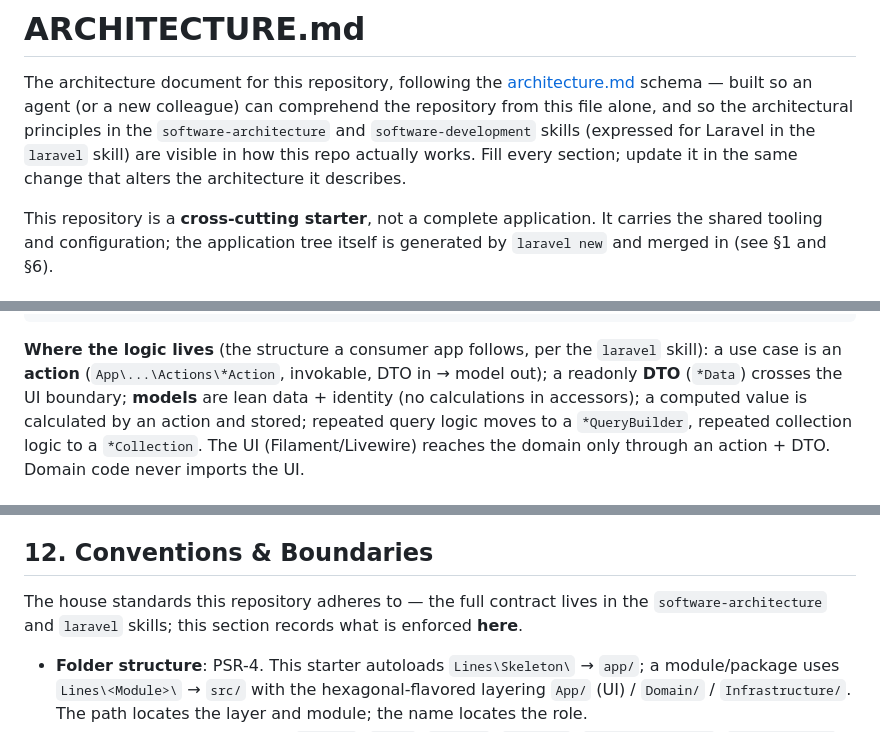
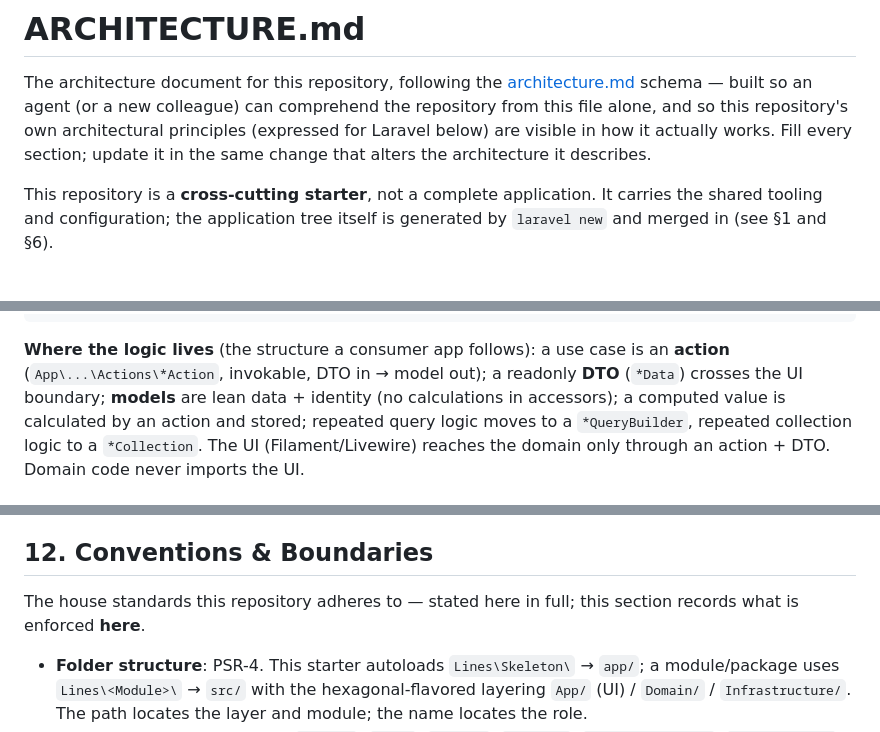
Before and after one commit to 99linesofcode/laravel-skeleton, a Markdown page: ARCHITECTURE.md, 3 parts joined by grey strips. Drawn GitHub-style.

Commit message:
docs: state the conventions in-repo, drop vault references from ARCHITECTURE.md

````diff
--- a/ARCHITECTURE.md
+++ b/ARCHITECTURE.md
@@ -2,10 +2,9 @@
 
 The architecture document for this repository, following the
 [architecture.md](https://architecture.md) schema — built so an agent (or a
-new colleague) can comprehend the repository from this file alone, and so the
-architectural principles in the `software-architecture` and
-`software-development` skills (expressed for Laravel in the `laravel` skill)
-are visible in how this repo actually works. Fill every section; update it in
+new colleague) can comprehend the repository from this file alone, and so this
+repository's own architectural principles (expressed for Laravel below) are
+visible in how it actually works. Fill every section; update it in
 the same change that alters the architecture it describes.
 
 This repository is a **cross-cutting starter**, not a complete application.
@@ -34,8 +33,8 @@ laravel-skeleton/                 # this repo: cross-cutting concerns
 └── .github/                      # changelog + automatic-updates workflows
 ```
 
-**Where the logic lives** (the structure a consumer app follows, per the
-`laravel` skill): a use case is an **action** (`App\...\Actions\*Action`,
+**Where the logic lives** (the structure a consumer app follows): a use case
+is an **action** (`App\...\Actions\*Action`,
 invokable, DTO in → model out); a readonly **DTO** (`*Data`) crosses the UI
 boundary; **models** are lean data + identity (no calculations in
 accessors); a computed value is calculated by an action and stored; repeated
@@ -200,9 +199,8 @@ Date of Last Update: 2026-10-06
 
 ## 12. Conventions & Boundaries
 
-The house standards this repository adheres to — the full contract lives in
-the `software-architecture` and `laravel` skills; this section records what
-is enforced **here**.
+The house standards this repository adheres to — stated here in full; this
+section records what is enforced **here**.
 
 - **Folder structure**: PSR-4. This starter autoloads `Lines\Skeleton\` →
   `app/`; a module/package uses `Lines\<Module>\` → `src/` with the
````
Also changed, not shown: other parts of ARCHITECTURE.md (+5 -5 lines).
